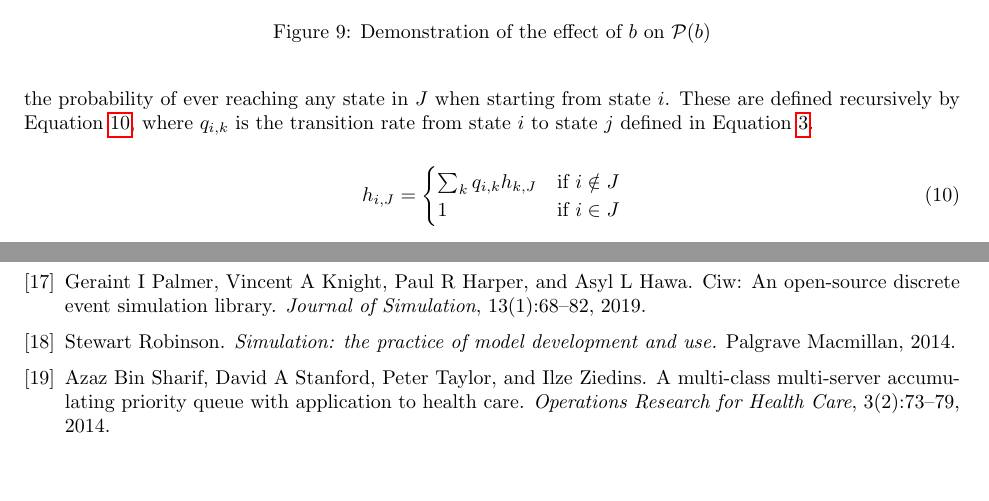
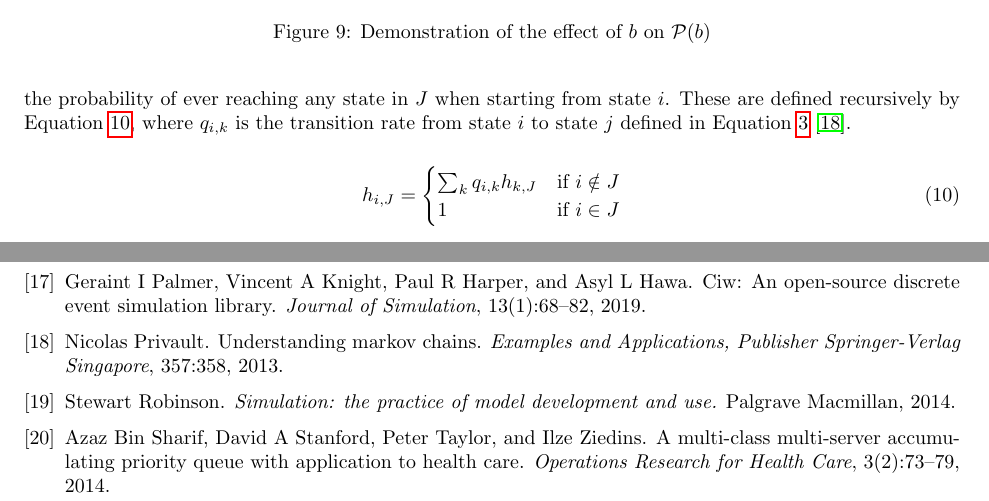
Before and after one commit to geraintpalmer/DynamicClasses, a LaTeX document (tex/main.tex, which reads tex/refs.bib): two parts of pages 10 and 17 of 18, joined at a grey line, cut so that both start at the same text, the shorter picture padded with empty space. Compiled offline with pdfLaTeX.

Commit message:
Add reference for hitting probabilities

```diff
--- a/tex/main.tex
+++ b/tex/main.tex
@@ -589,7 +589,7 @@ the hitting probabilities of a set of states $J$ from state $i$, that is, what
 is the probability of ever reaching any state in $J$ when starting from state
 $i$. These are defined recursively by Equation~\ref{eqn:hitting_probs}, where
 $q_{i,k}$ is the transition rate from state $i$ to state $j$ defined in
-Equation~\ref{eqn:transitions_sojourn}.
+Equation~\ref{eqn:transitions_sojourn} \cite{privault13}.
 
 \begin{equation}\label{eqn:hitting_probs}
 h_{i,J} = \begin{cases}
--- a/tex/refs.bib
+++ b/tex/refs.bib
@@ -268,0 +263,6 @@
+  journal={Examples and Applications, Publisher Springer-Verlag Singapore},
+  volume={357},
+  pages={358},
+  year={2013},
+  publisher={Springer}
+}
```
Also changed, not shown: tex/main.pdf, tex/refs.bib (14 more changed lines).
